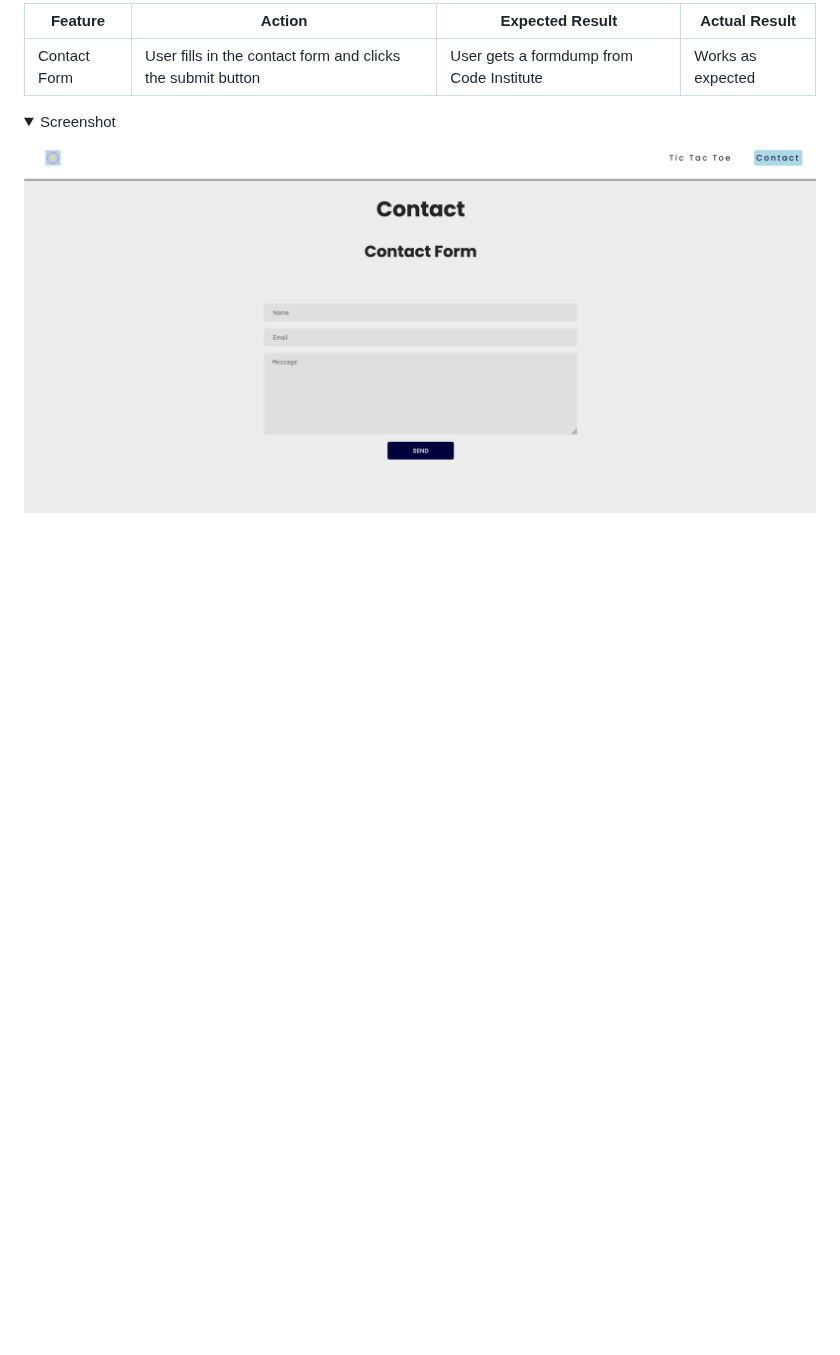
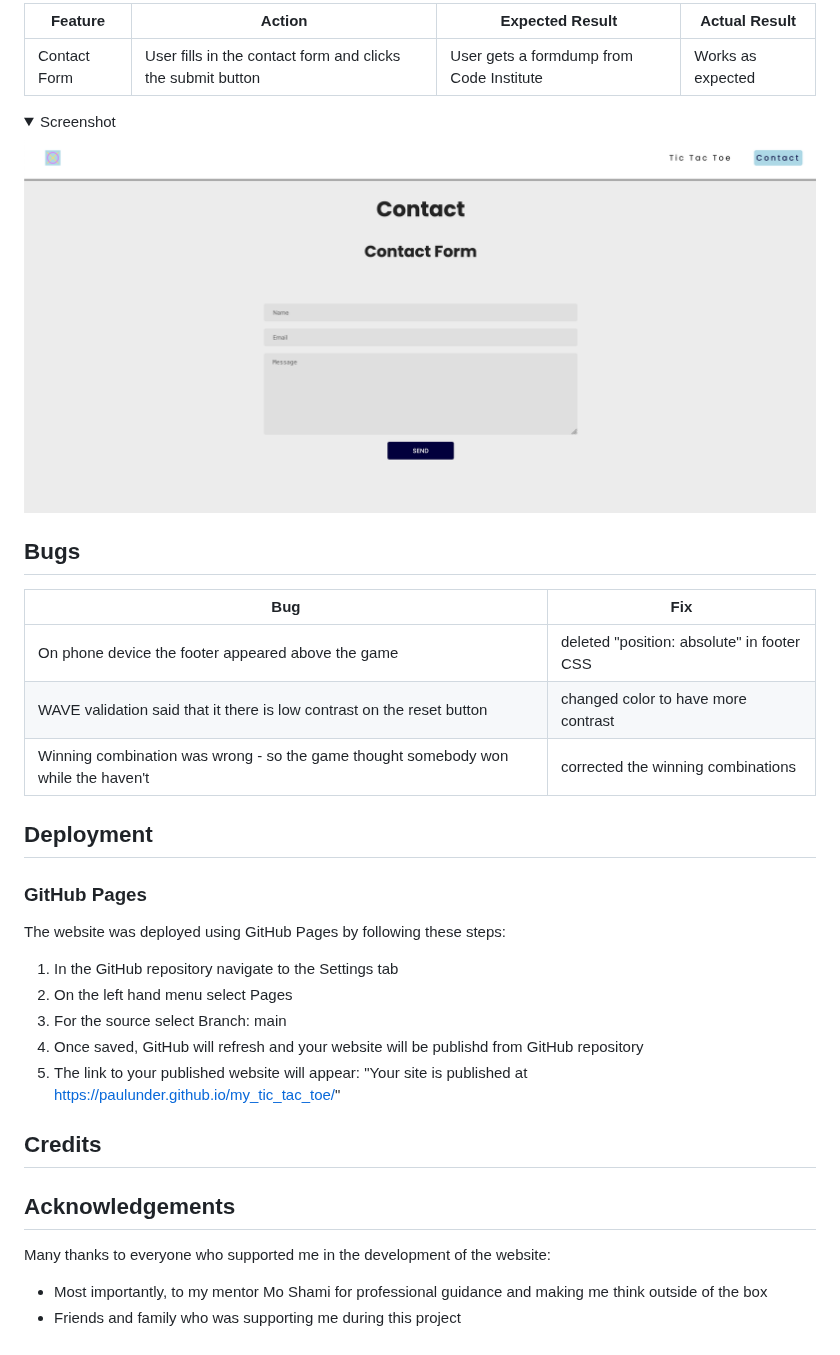
Before and after one commit to paulunder/my_tic_tac_toe, a Markdown page: README.md, the part around the change. GitHub-like rendering; folded sections open; blank space fills up the shorter version.

Commit message:
ended README.md

```diff
--- a/README.md
+++ b/README.md
@@ -409,3 +409,28 @@ The website was tested on the following devices:
 <details><summary>Screenshot</summary>
 <img src="docs/user-stories/user-story-f.png">
 </details>
+
+## Bugs
+
+| Bug                                                                                                                                         | Fix                                                                                    |
+| ------------------------------------------------------------------------------------------------------------------------------------------- | -------------------------------------------------------------------------------------- |
+| On phone device the footer appeared above the game             | deleted "position: absolute" in footer CSS  |
+| WAVE validation said that it there is low contrast on the reset button                                                                       | changed color to have more contrast                                              |
+| Winning combination was wrong - so the game thought somebody won while the haven't                                                                        | corrected the winning combinations                              |
+
+## Deployment
+
+### GitHub Pages
+The website was deployed using GitHub Pages by following these steps:
+1. In the GitHub repository navigate to the Settings tab
+2. On the left hand menu select Pages
+3. For the source select Branch: main
+4. Once saved, GitHub will refresh and your website will be publishd from GitHub repository
+5. The link to your published website will appear: "Your site is published at https://paulunder.github.io/my_tic_tac_toe/"
+
+## Credits
+
+## Acknowledgements
+Many thanks to everyone who supported me in the development of the website:
+- Most importantly, to my mentor Mo Shami for professional guidance and making me think outside of the box
+- Friends and family who was supporting me during this project
```
